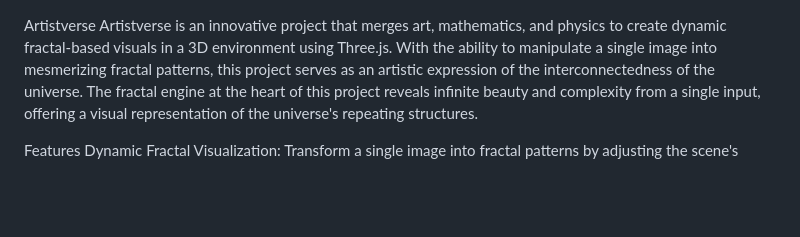
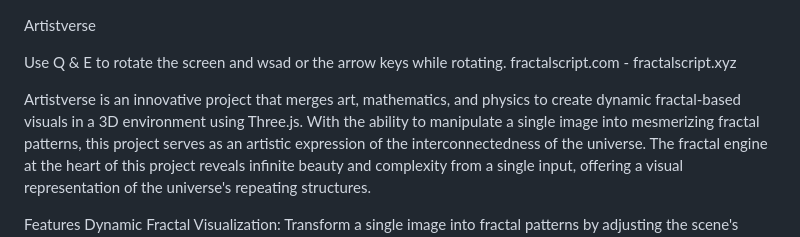
Before and after one commit to ClickClickDerk/Artistverse, a Markdown page: README.md, the part around the change. Drawn GitHub-style; blank space fills up the shorter version.

```diff
--- a/README.md
+++ b/README.md
@@ -1,4 +1,7 @@
 Artistverse
+
+Use Q & E to rotate the screen and wsad or the arrow keys while rotating. fractalscript.com - fractalscript.xyz
+
 Artistverse is an innovative project that merges art, mathematics, and physics to create dynamic fractal-based visuals in a 3D environment using Three.js. With the ability to manipulate a single image into mesmerizing fractal patterns, this project serves as an artistic expression of the interconnectedness of the universe. The fractal engine at the heart of this project reveals infinite beauty and complexity from a single input, offering a visual representation of the universe's repeating structures.
 
 Features
```
